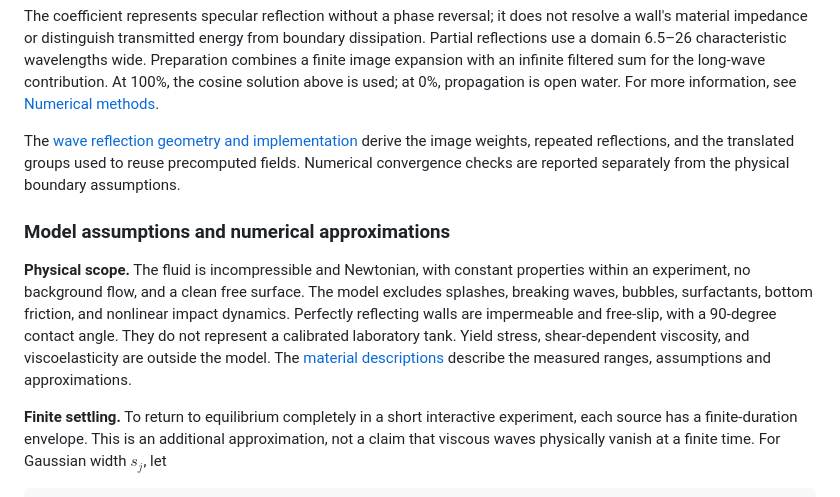
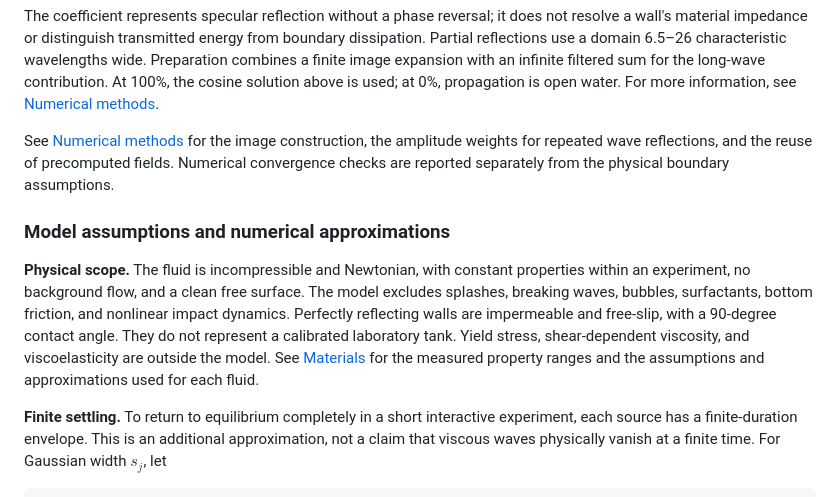
Before and after one commit to Vasileios-Bellos/RippleSimulator, a Markdown page: README.md, the part around the change. GitHub-like rendering.

```diff
--- a/README.md
+++ b/README.md
@@ -348,11 +348,11 @@ Every image retains the original source age, viscous decay, and dispersion. One
 
 The coefficient represents specular reflection without a phase reversal; it does not resolve a wall's material impedance or distinguish transmitted energy from boundary dissipation. Partial reflections use a domain 6.5–26 characteristic wavelengths wide. Preparation combines a finite image expansion with an infinite filtered sum for the long-wave contribution. At 100%, the cosine solution above is used; at 0%, propagation is open water. For more information, see [Numerical methods](https://vasileios-bellos.github.io/RippleSimulator/guide/numerics.html#images-for-partial-wave-reflection).
 
-The [wave reflection geometry and implementation](https://vasileios-bellos.github.io/RippleSimulator/guide/numerics.html#wave-reflection-geometry) derive the image weights, repeated reflections, and the translated groups used to reuse precomputed fields. Numerical convergence checks are reported separately from the physical boundary assumptions.
+See [Numerical methods](https://vasileios-bellos.github.io/RippleSimulator/guide/numerics.html#wave-reflection-geometry) for the image construction, the amplitude weights for repeated wave reflections, and the reuse of precomputed fields. Numerical convergence checks are reported separately from the physical boundary assumptions.
 
 ### Model assumptions and numerical approximations
 
-**Physical scope.** The fluid is incompressible and Newtonian, with constant properties within an experiment, no background flow, and a clean free surface. The model excludes splashes, breaking waves, bubbles, surfactants, bottom friction, and nonlinear impact dynamics. Perfectly reflecting walls are impermeable and free-slip, with a 90-degree contact angle. They do not represent a calibrated laboratory tank. Yield stress, shear-dependent viscosity, and viscoelasticity are outside the model. The [material descriptions](https://vasileios-bellos.github.io/RippleSimulator/guide/materials.html) describe the measured ranges, assumptions and approximations.
+**Physical scope.** The fluid is incompressible and Newtonian, with constant properties within an experiment, no background flow, and a clean free surface. The model excludes splashes, breaking waves, bubbles, surfactants, bottom friction, and nonlinear impact dynamics. Perfectly reflecting walls are impermeable and free-slip, with a 90-degree contact angle. They do not represent a calibrated laboratory tank. Yield stress, shear-dependent viscosity, and viscoelasticity are outside the model. See [Materials](https://vasileios-bellos.github.io/RippleSimulator/guide/materials.html) for the measured property ranges and the assumptions and approximations used for each fluid.
 
 **Finite settling.** To return to equilibrium completely in a short interactive experiment, each source has a finite-duration envelope. This is an additional approximation, not a claim that viscous waves physically vanish at a finite time. For Gaussian width $s_j$, let
 
```
